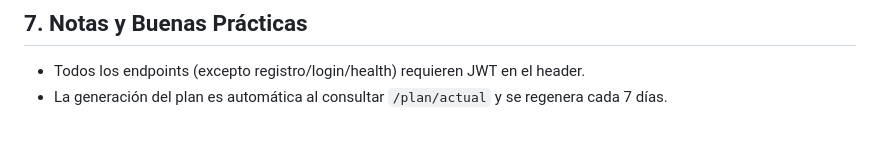
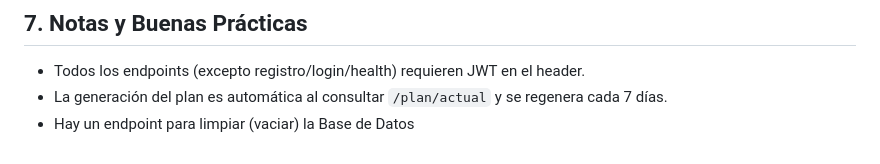
Before and after one commit to daviddlv007/proyecto-grupal-sw1, a Markdown page: README_ALD_CRI.md, the part around the change. Drawn GitHub-style.

Commit message:
Integración de README para Cristhian y Aldair

```diff
--- a/README_ALD_CRI.md
+++ b/README_ALD_CRI.md
@@ -251,3 +251,4 @@ Este documento está dirigido a Aldair y Chris, responsables del desarrollo del
 ## 7. Notas y Buenas Prácticas
 - Todos los endpoints (excepto registro/login/health) requieren JWT en el header.
 - La generación del plan es automática al consultar `/plan/actual` y se regenera cada 7 días.
+- Hay un endpoint para limpiar (vaciar) la Base de Datos
```
